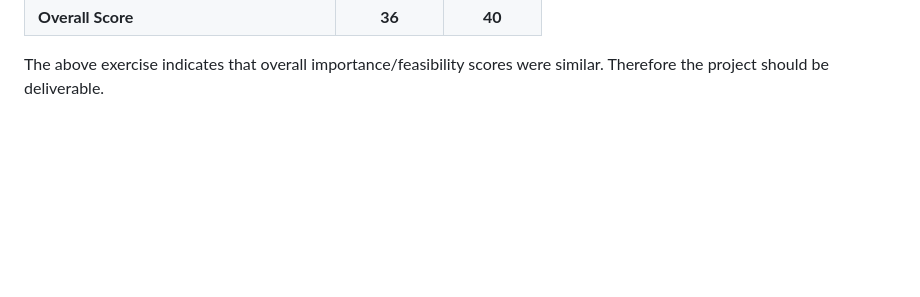
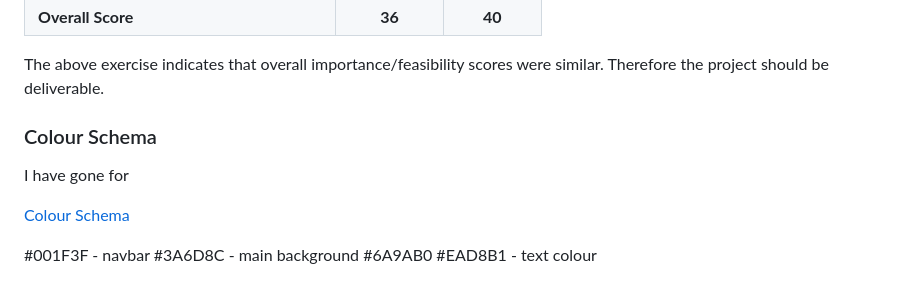
Before and after one commit to DanParkinson/project-4-elite, a Markdown page: README.md, the part around the change. Drawn GitHub-style; blank space fills up the shorter version.

Commit message:
README.md colour schema added

```diff
--- a/README.md
+++ b/README.md
@@ -136,3 +136,14 @@ As per assessment criteria, this project must utilise CRUD functionality.  This
 | **Overall Score**                           | **36**     | **40**      |
 
 The above exercise indicates that overall importance/feasibility scores were similar.  Therefore the project should be deliverable.
+
+### Colour Schema
+
+I have gone for
+
+[Colour Schema](docs/readme/colour-schema.png)
+
+#001F3F - navbar
+#3A6D8C - main background
+#6A9AB0
+#EAD8B1 - text colour
```
Also changed, not shown: docs/readme/colour-schema.png (added).
